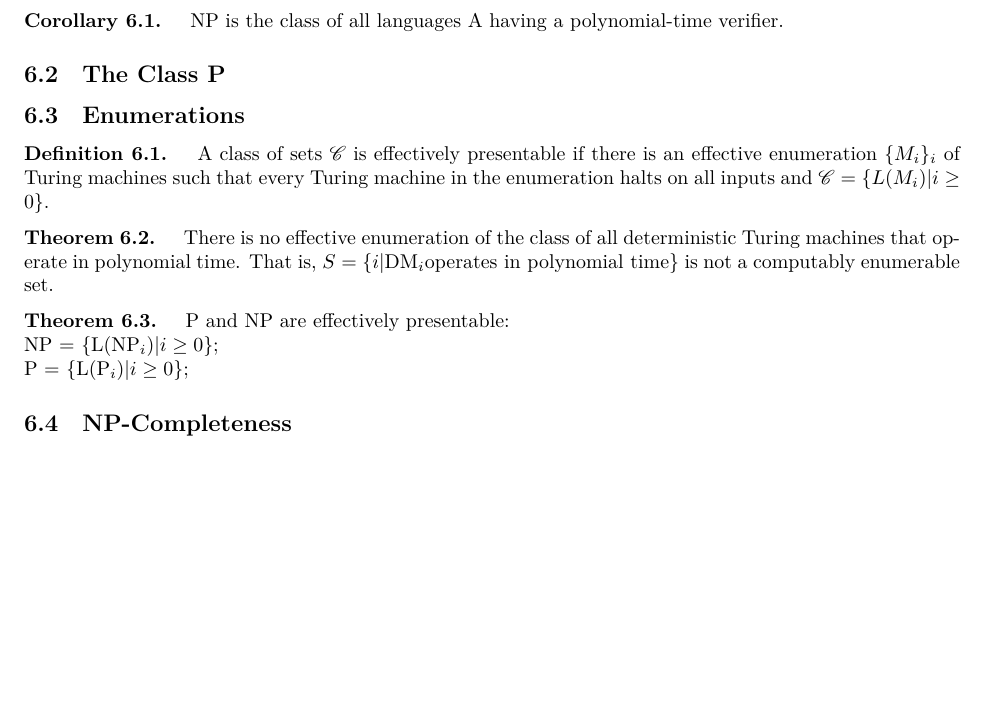
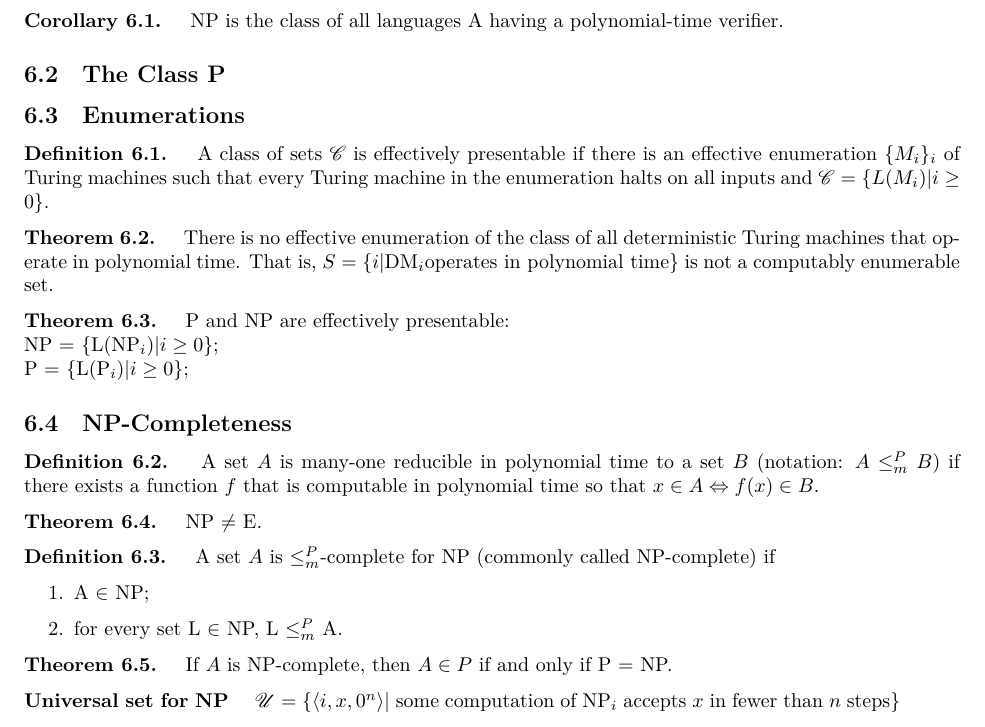
Before and after one commit to jhshi/course.cs_theory, a LaTeX document (main.tex, which reads chap6.tex): part of page 14 of 14, cut so that both start at the same text, the shorter picture padded with empty space. Compiled offline with XeLaTeX.

Commit message:
add NP completeness

```diff
--- a/chap6.tex
+++ b/chap6.tex
@@ -31,3 +31,23 @@ NP = \{L(NP$_i) | i \ge 0\}$;\\
 P = \{L(P$_i) | i \ge 0\}$;
 
 \subsection{NP-Completeness}
+
+\key{Definition 6.2.} A set $A$ is many-one reducible in polynomial time to a
+set $B$
+(notation: $A \le^P_m B$) if there exists a function $f$ that is computable
+in polynomial time so that $x \in A \Leftrightarrow f(x) \in B$.
+
+\key{Theorem 6.4.} NP $\ne$ E.
+
+\key{Definition 6.3.} A set $A$ is $\le^P_m$-complete for NP (commonly
+called NP-complete) if
+\begin{enumerate}
+  \item A $\in$ NP;
+  \item for every set L $\in$ NP, L $\le^P_m$ A.
+\end{enumerate}
+
+\key{Theorem 6.5.} If $A$ is NP-complete, then $A \in P$ if and only if P =
+NP.
+
+\key{Universal set for NP} $\mathscr{U} = \{\langle i, x, 0^n \rangle |$ some
+computation of NP$_i$ accepts $x$ in fewer than $n$ steps\}
```
Also changed, not shown: main.pdf.
